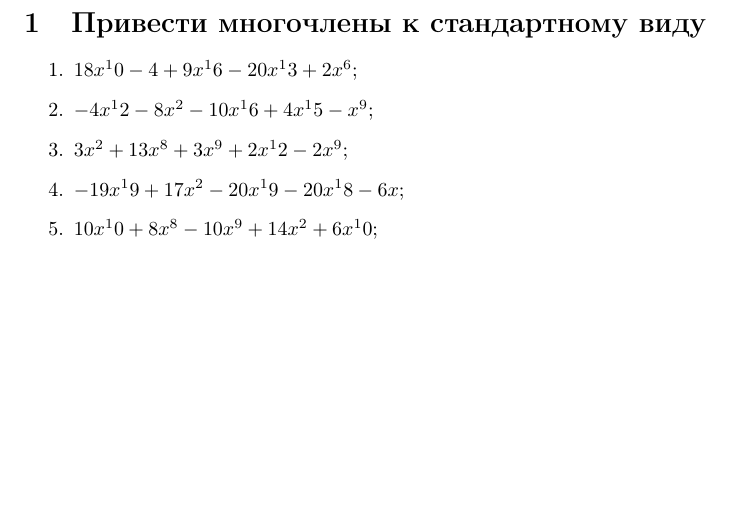
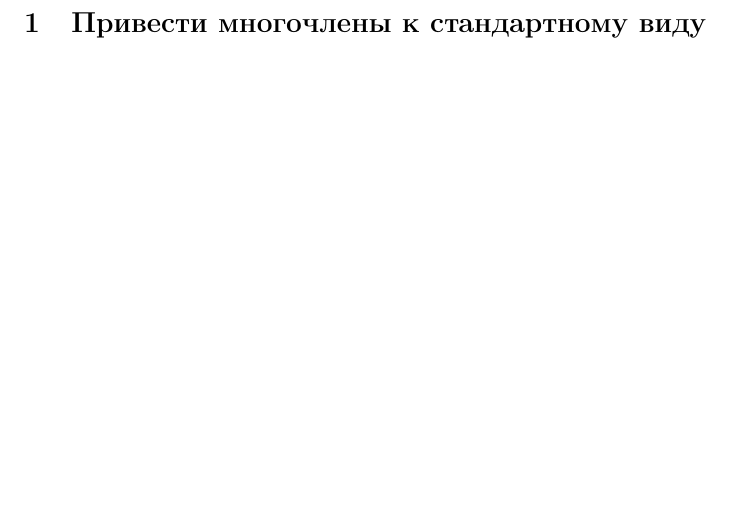
Before and after one commit to AntonGrudkin/polynomes, a LaTeX document (problems.tex): part of the page, cut so that both start at the same text. Compiled offline with pdfLaTeX.

Commit message:
Launching

```diff
--- a/problems.tex
+++ b/problems.tex
@@ -13,12 +13,5 @@
 \begin{otherlanguage*}{russian}
 
 \section{Привести многочлены к стандартному виду}
-\begin{enumerate}
-\item $18x^10 - 4 + 9x^16 - 20x^13 + 2x^6$;
-\item $-4x^12 - 8x^2 - 10x^16 + 4x^15 - x^9$;
-\item $3x^2 + 13x^8 + 3x^9 + 2x^12 - 2x^9$;
-\item $-19x^19 + 17x^2 - 20x^19 - 20x^18 - 6x$;
-\item $10x^10 + 8x^8 - 10x^9 + 14x^2 + 6x^10$;
-\end{enumerate}
 \end{otherlanguage*}
 \end{document}
```
Also changed, not shown: answers.tex (+0 -7 lines).
